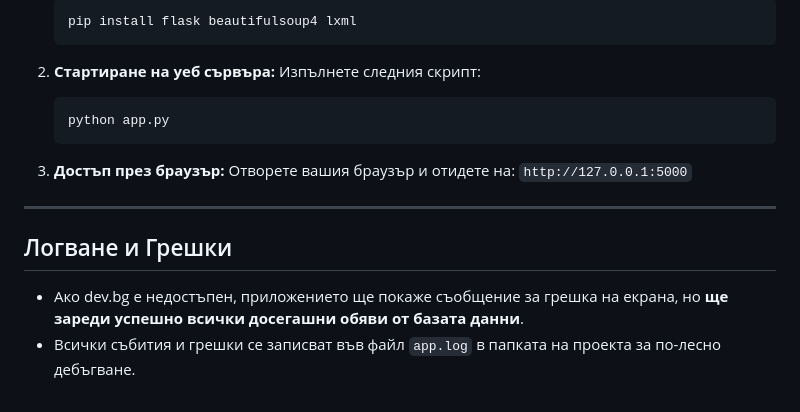
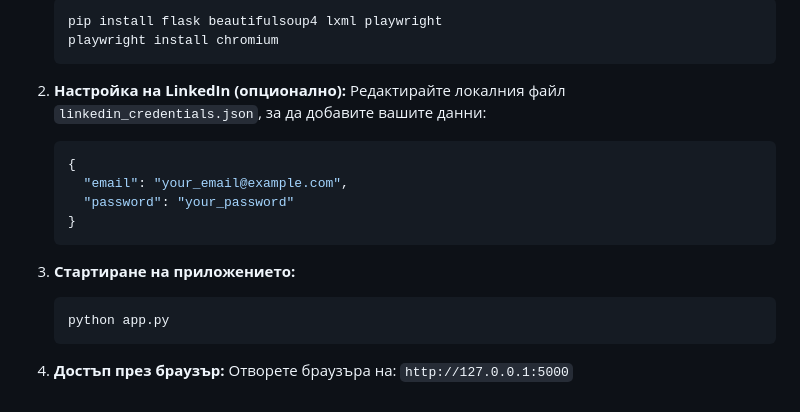
Before and after one commit to ValBo71/My-Project, a Markdown page: Observer/README.md, the part around one of its changes. GitHub-like rendering.

````diff
--- a/Observer/README.md
+++ b/Observer/README.md
@@ -52,19 +69,21 @@ Observer/
    ```bash
-   pip install flask beautifulsoup4 lxml
+   pip install flask beautifulsoup4 lxml playwright
+   playwright install chromium
    ```
 
-2. **Стартиране на уеб сървъра:**
-   Изпълнете следния скрипт:
+2. **Настройка на LinkedIn (опционално):**
+   Редактирайте локалния файл `linkedin_credentials.json`, за да добавите вашите данни:
+   ```json
+   {
+     "email": "your_email@example.com",
+     "password": "your_password"
+   }
+   ```
+
+3. **Стартиране на приложението:**
    ```bash
    python app.py
    ```
 
-3. **Достъп през браузър:**
-   Отворете вашия браузър и отидете на:
-   `http://127.0.0.1:5000`
-
----
-
-## Логване и Грешки
-* Ако dev.bg е недостъпен, приложението ще покаже съобщение за грешка на екрана, но **ще зареди успешно всички досегашни обяви от базата данни**.
-* Всички събития и грешки се записват във файл `app.log` в папката на проекта за по-лесно дебъгване.
+4. **Достъп през браузър:**
+   Отворете браузъра на: `http://127.0.0.1:5000`
````
Also changed, not shown: other parts of Observer/README.md (+45 -28 lines).
